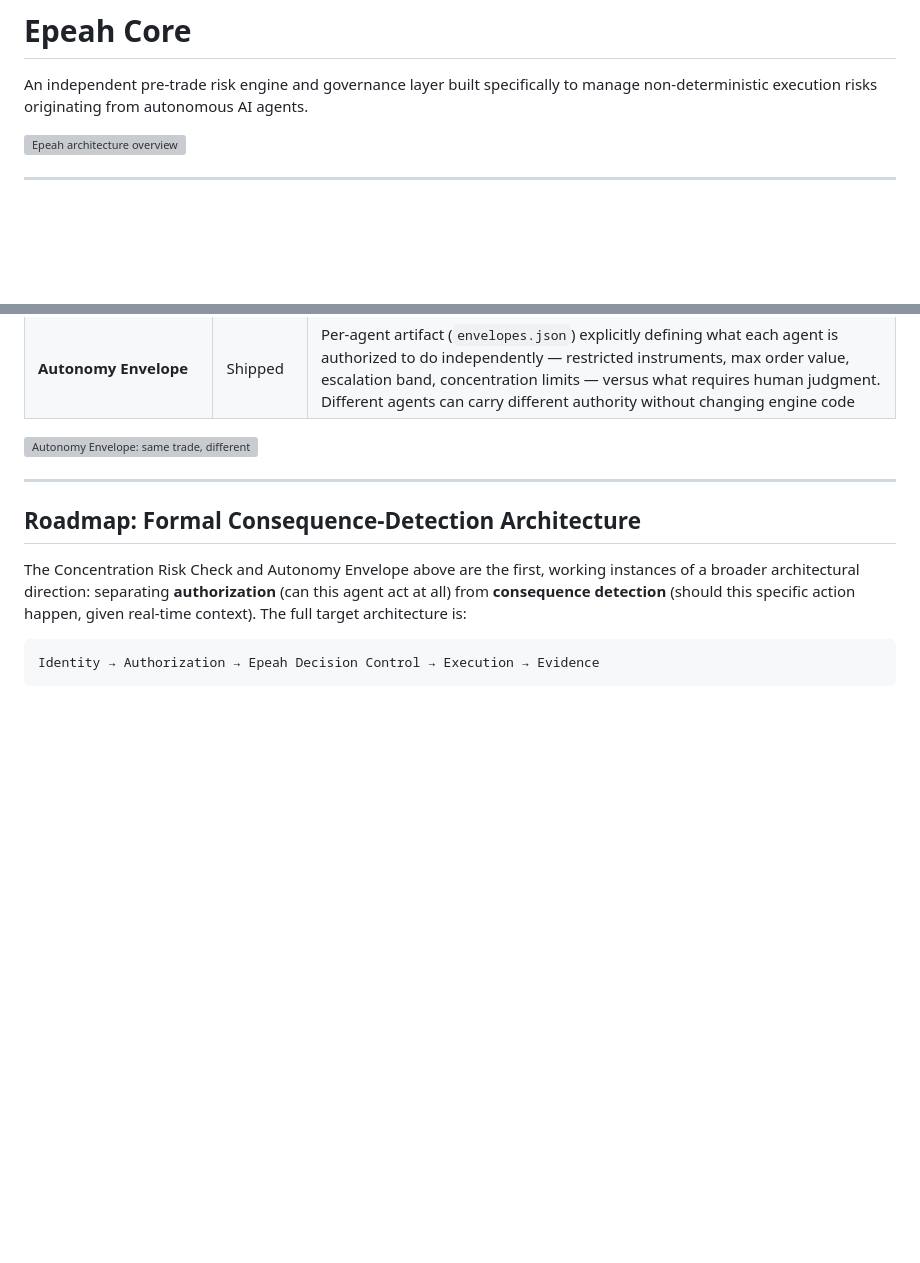
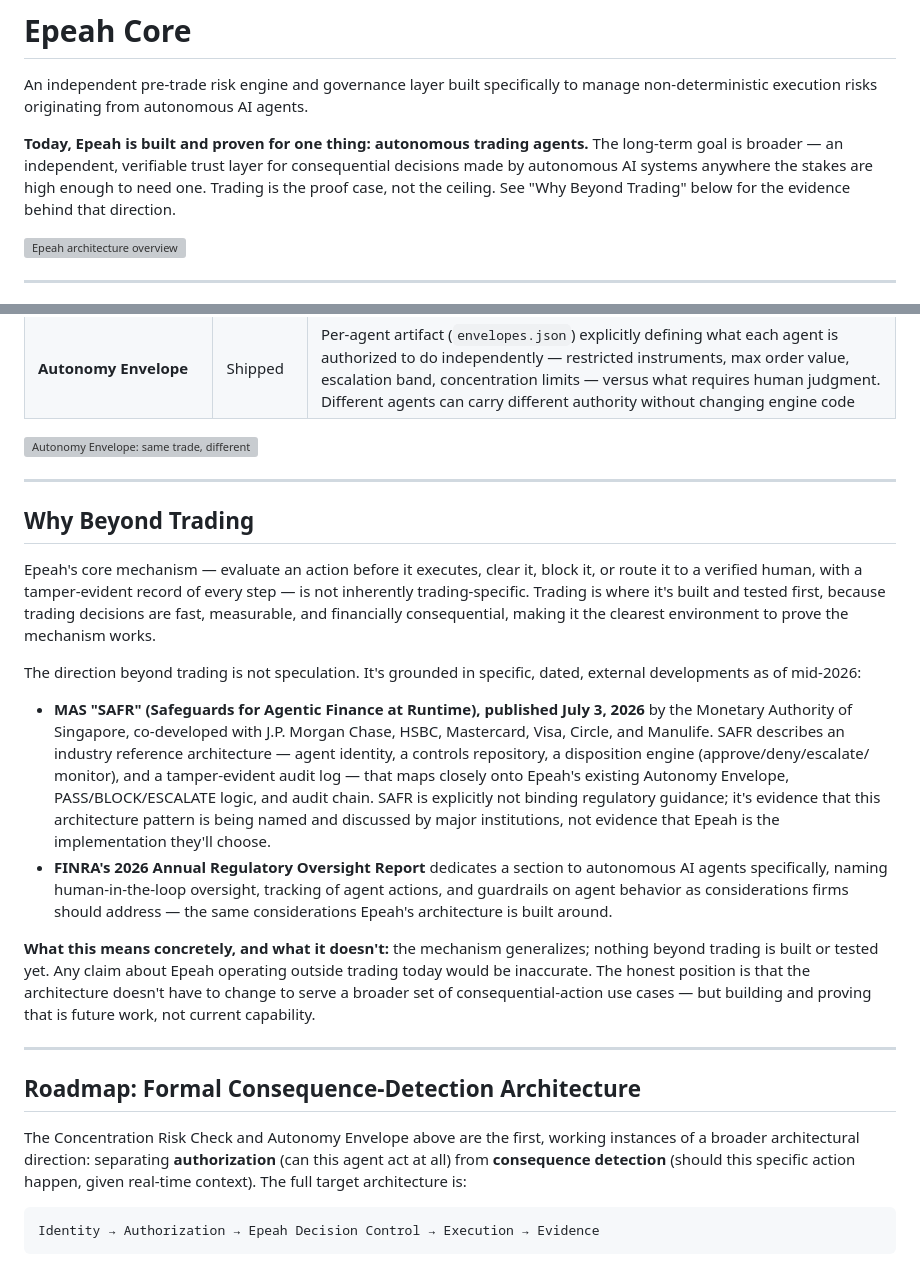
Before and after one commit to Patience-Fuglo/Epeah-core, a Markdown page: README.md, 2 parts joined by grey strips. Drawn GitHub-style; blank space fills up the shorter version; grey boxes are pictures that could not be loaded.

Commit message:
Add 'Why Beyond Trading' section grounded in real 2026 developments
Adds a vision statement to the top of the README, clearly separated
from the built-and-tested-today description, plus a new section citing
two specific, dated, verifiable external developments:

- MAS's SAFR framework (published July 3, 2026, co-developed with
  J.P. Morgan, HSBC, Mastercard, Visa, Circle, Manulife) — an industry
  reference architecture that maps closely onto Epeah's existing
  Autonomy Envelope, PASS/BLOCK/ESCALATE logic, and audit chain
- FINRA's 2026 Annual Regulatory Oversight Report's section on
  autonomous AI agent oversight

Explicitly states what this does and doesn't mean: the mechanism
generalizes beyond trading in principle, but nothing beyond trading is
built or tested yet. No new capabilities are claimed -- only the
external evidence for the direction, with a direct disclaimer against
overclaiming current scope.

```diff
--- a/README.md
+++ b/README.md
@@ -1,6 +1,8 @@
 # Epeah Core
 
 An independent pre-trade risk engine and governance layer built specifically to manage non-deterministic execution risks originating from autonomous AI agents.
+
+**Today, Epeah is built and proven for one thing: autonomous trading agents.** The long-term goal is broader — an independent, verifiable trust layer for consequential decisions made by autonomous AI systems anywhere the stakes are high enough to need one. Trading is the proof case, not the ceiling. See "Why Beyond Trading" below for the evidence behind that direction.
 
 ![Epeah architecture overview](docs/architecture-overview.svg)
 
@@ -22,6 +24,44 @@ This repository operates under a mandate of strict engineering honesty. No fabri
 | **Autonomy Envelope** | Shipped | Per-agent artifact (`envelopes.json`) explicitly defining what each agent is authorized to do independently — restricted instruments, max order value, escalation band, concentration limits — versus what requires human judgment. Different agents can carry different authority without changing engine code |
 
 ![Autonomy Envelope: same trade, different verdicts per agent](docs/autonomy-envelope.svg)
+
+---
+
+## Why Beyond Trading
+
+Epeah's core mechanism — evaluate an action before it executes, clear it,
+block it, or route it to a verified human, with a tamper-evident record
+of every step — is not inherently trading-specific. Trading is where it's
+built and tested first, because trading decisions are fast, measurable,
+and financially consequential, making it the clearest environment to
+prove the mechanism works.
+
+The direction beyond trading is not speculation. It's grounded in
+specific, dated, external developments as of mid-2026:
+
+- **MAS "SAFR" (Safeguards for Agentic Finance at Runtime), published
+  July 3, 2026** by the Monetary Authority of Singapore, co-developed
+  with J.P. Morgan Chase, HSBC, Mastercard, Visa, Circle, and Manulife.
+  SAFR describes an industry reference architecture — agent identity,
+  a controls repository, a disposition engine (approve/deny/escalate/
+  monitor), and a tamper-evident audit log — that maps closely onto
+  Epeah's existing Autonomy Envelope, PASS/BLOCK/ESCALATE logic, and
+  audit chain. SAFR is explicitly not binding regulatory guidance; it's
+  evidence that this architecture pattern is being named and discussed
+  by major institutions, not evidence that Epeah is the implementation
+  they'll choose.
+- **FINRA's 2026 Annual Regulatory Oversight Report** dedicates a
+  section to autonomous AI agents specifically, naming human-in-the-loop
+  oversight, tracking of agent actions, and guardrails on agent behavior
+  as considerations firms should address — the same considerations
+  Epeah's architecture is built around.
+
+**What this means concretely, and what it doesn't:** the mechanism
+generalizes; nothing beyond trading is built or tested yet. Any claim
+about Epeah operating outside trading today would be inaccurate. The
+honest position is that the architecture doesn't have to change to serve
+a broader set of consequential-action use cases — but building and
+proving that is future work, not current capability.
 
 ---
 
```
